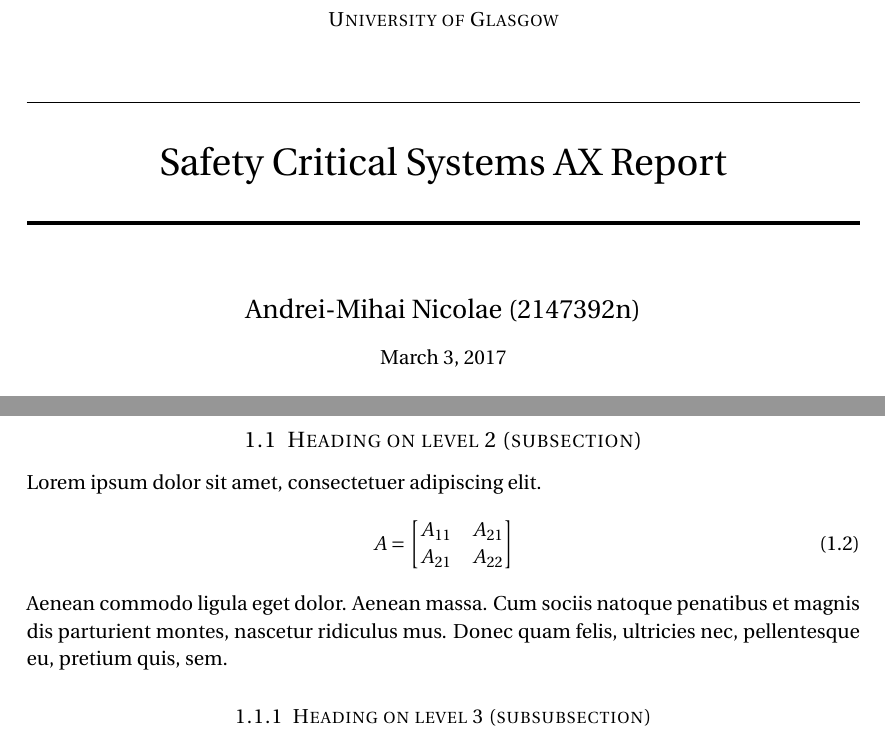
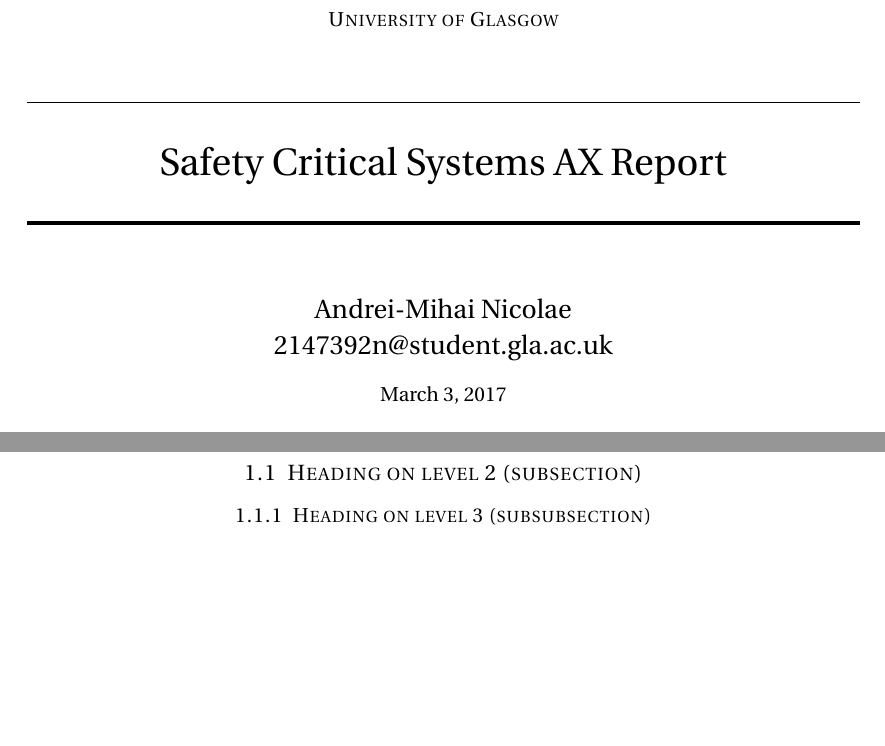
Before and after one commit to nclandrei/L4-Coursework, a LaTeX document (SCS/report.tex): two parts of pages 1 and 2 of 3 before the commit and two parts of pages 1 and 2 of 2 after it, joined at a grey line, cut so that both start at the same text, the shorter picture padded with empty space. Compiled offline with pdfLaTeX.

Commit message:
added email to header

```diff
--- a/SCS/report.tex
+++ b/SCS/report.tex
@@ -40,7 +40,7 @@
 \horrule{2pt} \\[0.5cm] % Thick bottom horizontal rule
 }
 
-\author{Andrei-Mihai Nicolae (2147392n)} % Your name
+\author{Andrei-Mihai Nicolae\\2147392n@student.gla.ac.uk} % Your name and email
 
 \date{\normalsize\today} % Today's date or a custom date
 
@@ -78,15 +78,6 @@
 
 \subsection{Heading on level 2 (subsection)}
 
-Lorem ipsum dolor sit amet, consectetuer adipiscing elit.
-\begin{align}
-	A =
-	\begin{bmatrix}
-		A_{11} & A_{21} \\
-		A_{21} & A_{22}
-	\end{bmatrix}
-\end{align}
-Aenean commodo ligula eget dolor. Aenean massa. Cum sociis natoque penatibus et magnis dis parturient montes, nascetur ridiculus mus. Donec quam felis, ultricies nec, pellentesque eu, pretium quis, sem.
 
 %------------------------------------------------
 
```
Also changed, not shown: SCS/report.pdf, 1 other file.
